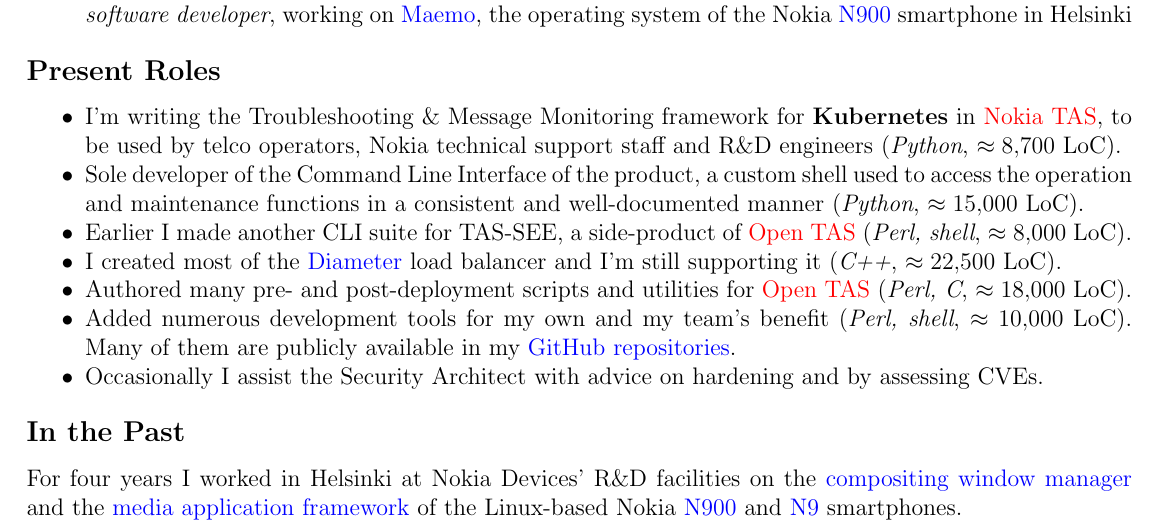
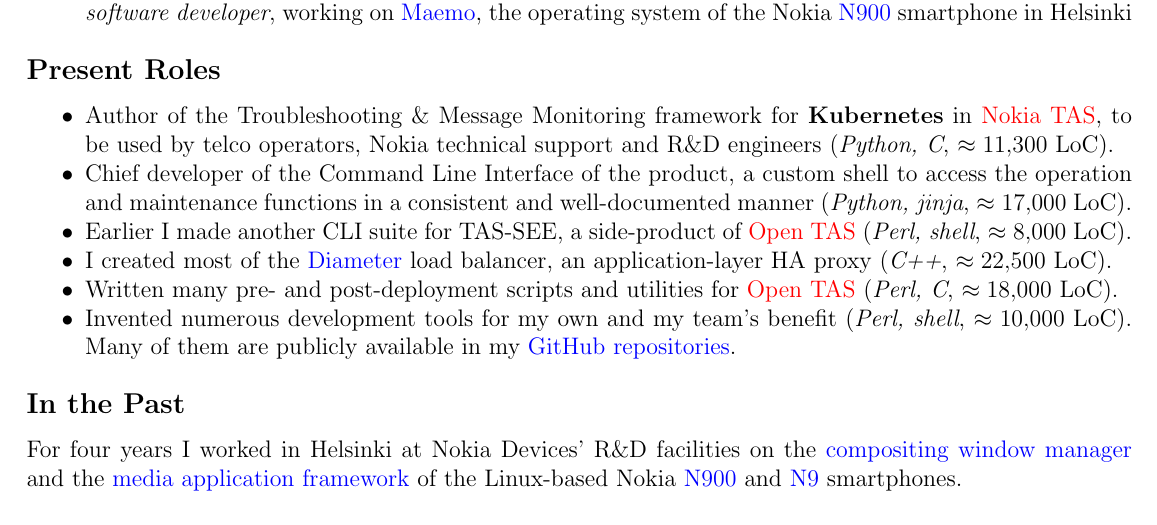
Before and after one commit to enadam/CV, a LaTeX CV (CV-Adam_Endrodi.tex): part of page 2 of 2, cut so that both start at the same text. Compiled offline with pdfLaTeX.

Commit message:
update the Present Roles
Rephrasing, updated programming languages and line numbers.
Removed the last item about security because I'm not doing it anymore.

```diff
--- a/CV-Adam_Endrodi.tex
+++ b/CV-Adam_Endrodi.tex
@@ -205,28 +205,25 @@
 
 % reviewer of specifications, feature implementations and patches
 \begin{compressedItemize}
-\item	I'm writing the Troubleshooting \& Message Monitoring framework for
+\item	Author of the Troubleshooting \& Message Monitoring framework for
 	\Yell{Kubernetes} in \hyperlink{TAS}{Nokia TAS}, to be used by telco
-	operators, Nokia technical support staff and R\&D engineers
-	(\textit{Python}, $\approx 8{,}700$ LoC).
-	% I've also contributed to the Troubleshooting Guide significantly.
-\item	Sole developer of the Command Line Interface of the product,
-	a custom shell used to access the operation and maintenance
-	functions in a consistent and well-documented manner
-	(\textit{Python}, $\approx 15{,}000$ LoC).
+	operators, Nokia technical support and R\&D engineers (\textit{Python, C},
+	$\approx 11{,}300$ LoC).
+\item	Chief developer of the Command Line Interface of the product,
+	a custom shell to access the operation and maintenance functions
+	in a consistent and well-documented manner (\textit{Python, jinja},
+	$\approx 17{,}000$ LoC).
 \item	Earlier I made another CLI suite for TAS-SEE, a side-product of
 	\hyperlink{TAS}{Open TAS} (\textit{Perl, shell}, $\approx 8{,}000$ LoC).
-\item	I created most of the \href{http://tools.ietf.org/html/rfc6733}{Diameter}
-	load balancer and I'm still supporting it
-	(\textit{C++}, $\approx 22{,}500$ LoC).
-\item	Authored many pre- and post-deployment scripts and utilities for
+\item	I created most of the \href{https://tools.ietf.org/html/rfc6733}{Diameter}
+	load balancer, an application-layer HA proxy (\textit{C++},
+	$\approx 22{,}500$ LoC).
+\item	Written many pre- and post-deployment scripts and utilities for
 	\hyperlink{TAS}{Open TAS} (\textit{Perl, C}, $\approx 18{,}000$ LoC).
-\item	Added numerous development tools for my own and my team's benefit
+\item	Invented numerous development tools for my own and my team's benefit
 	(\textit{Perl, shell}, $\approx 10{,}000$ LoC).  Many of them are
 	publicly available in my \href{https://github.com/enadam?tab=repositories}%
 	{GitHub repositories}.
-\item	Occasionally I assist the Security Architect with advice on hardening
-	and by assessing CVEs.
 \end{compressedItemize}
 
 \subsection*{In the Past}
```
